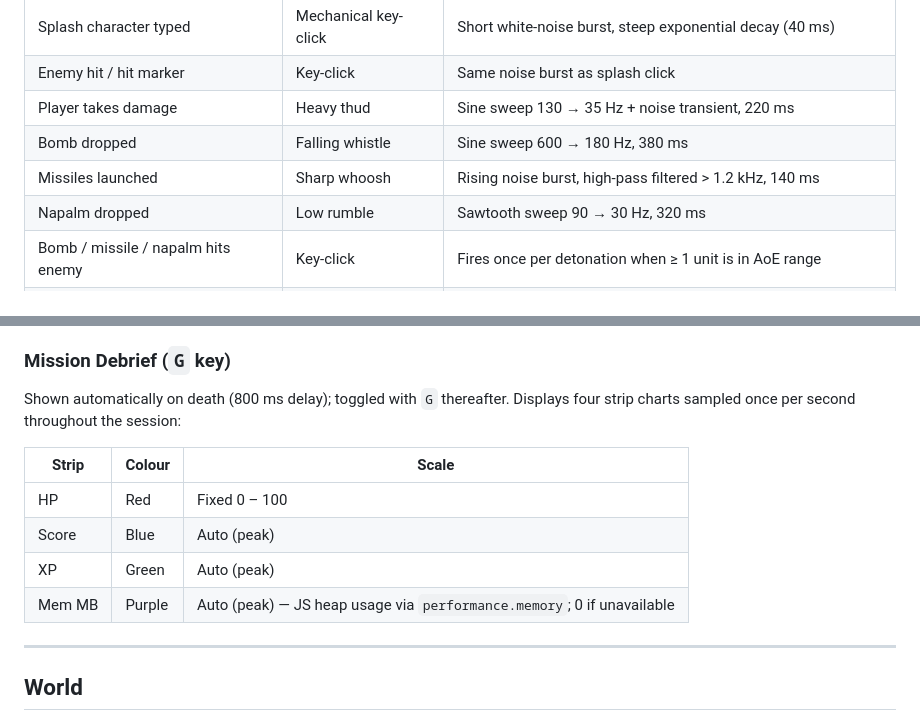
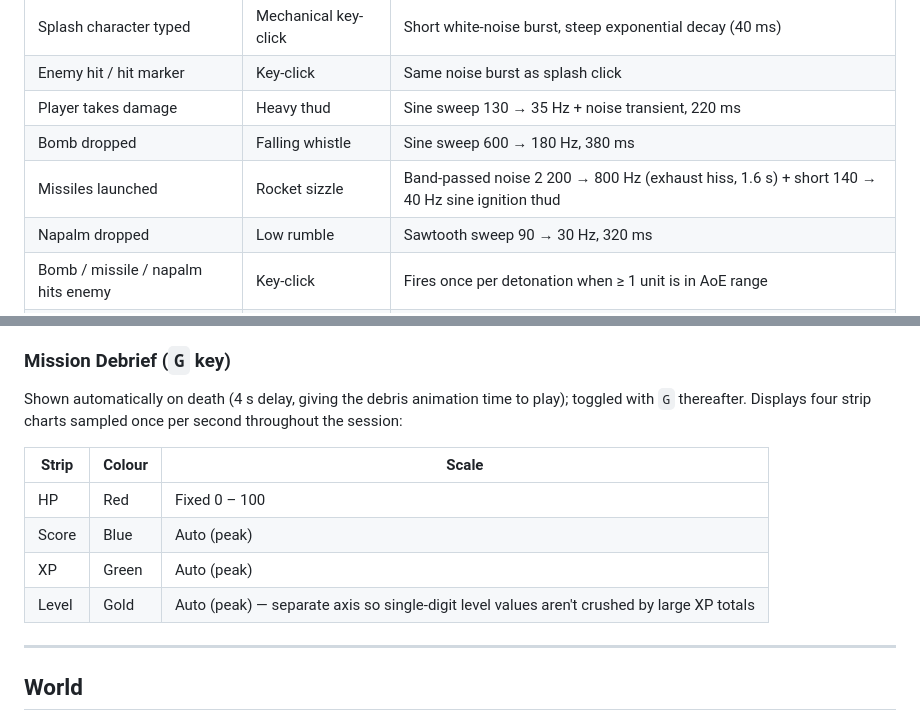
Before and after one commit to szefo94/VibePilot, a Markdown page: README.md, 2 parts joined by grey strips. Drawn GitHub-style.

Commit message:
docs: update README and CHANGES for debrief level strip and missile sound
Co-Authored-By: Claude Sonnet 4.6 <noreply@anthropic.com>

```diff
--- a/README.md
+++ b/README.md
@@ -95,7 +95,7 @@ All sounds are synthesized via the **Web Audio API** — no external files or li
 | Enemy hit / hit marker | Key-click | Same noise burst as splash click |
 | Player takes damage | Heavy thud | Sine sweep 130 → 35 Hz + noise transient, 220 ms |
 | Bomb dropped | Falling whistle | Sine sweep 600 → 180 Hz, 380 ms |
-| Missiles launched | Sharp whoosh | Rising noise burst, high-pass filtered > 1.2 kHz, 140 ms |
+| Missiles launched | Rocket sizzle | Band-passed noise 2 200 → 800 Hz (exhaust hiss, 1.6 s) + short 140 → 40 Hz sine ignition thud |
 | Napalm dropped | Low rumble | Sawtooth sweep 90 → 30 Hz, 320 ms |
 | Bomb / missile / napalm hits enemy | Key-click | Fires once per detonation when ≥ 1 unit is in AoE range |
 | Enemy shoots (nearby) | Short sawtooth pew | Sawtooth sweep 400 → 80 Hz, 90 ms; only audible within 300 units |
@@ -127,14 +127,14 @@ All sounds are synthesized via the **Web Audio API** — no external files or li
 
 ### Mission Debrief (`G` key)
 
-Shown automatically on death (800 ms delay); toggled with `G` thereafter. Displays four strip charts sampled once per second throughout the session:
+Shown automatically on death (4 s delay, giving the debris animation time to play); toggled with `G` thereafter. Displays four strip charts sampled once per second throughout the session:
 
 | Strip | Colour | Scale |
 |---|---|---|
 | HP | Red | Fixed 0 – 100 |
 | Score | Blue | Auto (peak) |
 | XP | Green | Auto (peak) |
-| Mem MB | Purple | Auto (peak) — JS heap usage via `performance.memory`; 0 if unavailable |
+| Level | Gold | Auto (peak) — separate axis so single-digit level values aren't crushed by large XP totals |
 
 ---
 
```
Also changed, not shown: CHANGES.md (+18 -0 lines).
